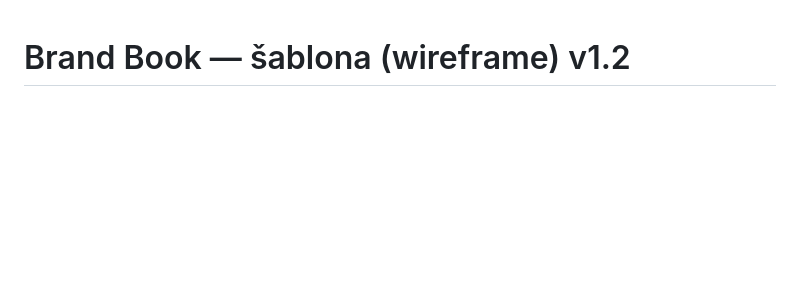
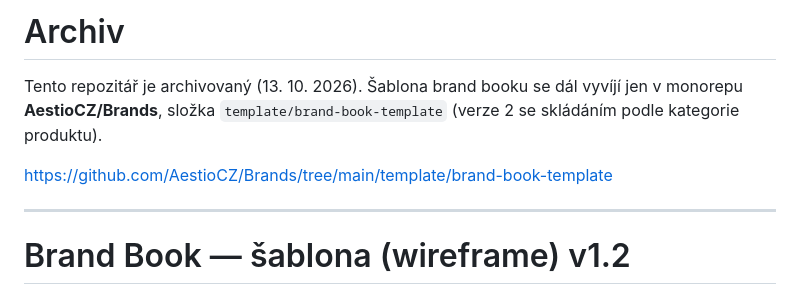
Before and after one commit to cikrle-ctrl/Brand-book-template, a Markdown page: README.md, the part around the change. Rendered like a GitHub page; blank space fills up the shorter version.

Commit message:
Archiv: šablona se přesunula do AestioCZ/Brands/template
Co-Authored-By: Claude Opus 5.5 <noreply@anthropic.com>

```diff
--- a/README.md
+++ b/README.md
@@ -1,3 +1,11 @@
+# Archiv
+
+Tento repozitář je archivovaný (13. 10. 2026). Šablona brand booku se dál vyvíjí jen v monorepu **AestioCZ/Brands**, složka `template/brand-book-template` (verze 2 se skládáním podle kategorie produktu).
+
+https://github.com/AestioCZ/Brands/tree/main/template/brand-book-template
+
+---
+
 # Brand Book — šablona (wireframe) v1.2
 
 Čistá HTML/CSS šablona brand manuálu. Nemá žádné závislosti ani build krok. Stačí otevřít `index.html` v prohlížeči (pro kontrolu stahování souborů přes lokální server, viz `.claude/launch.json` → „brand-book“).
```
